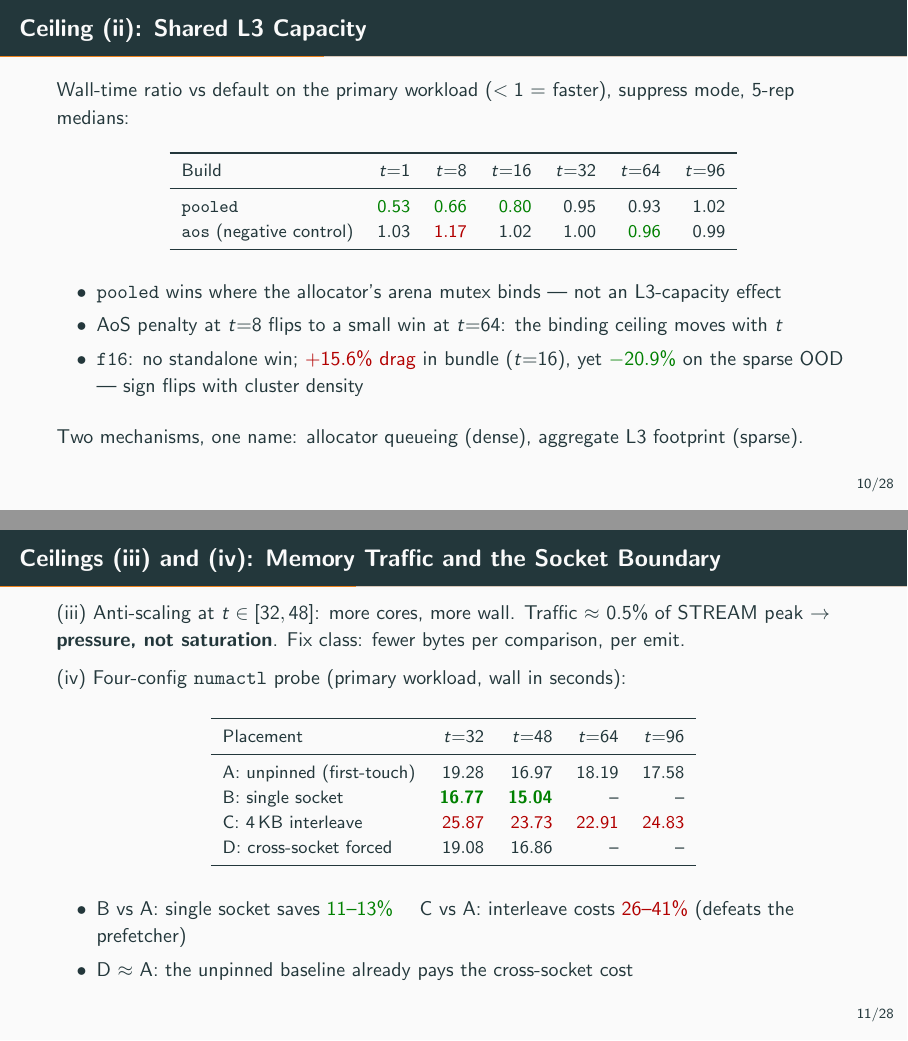
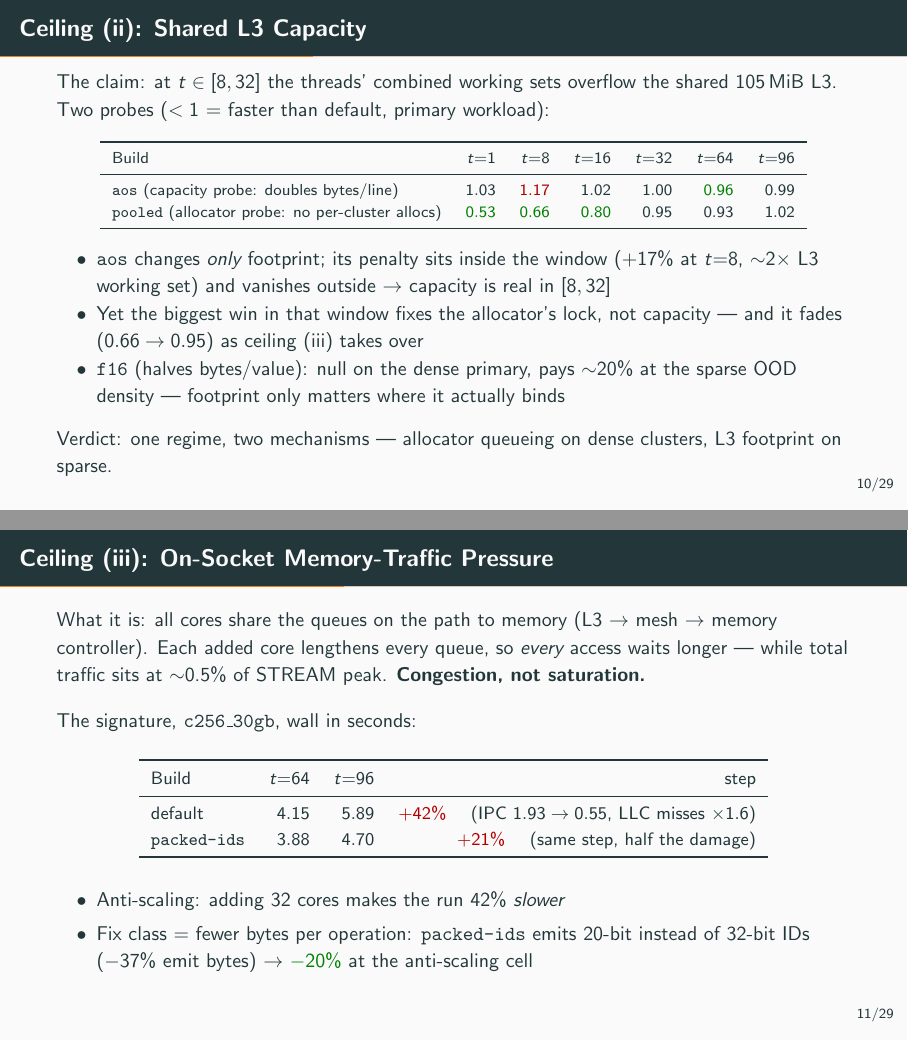
Before and after one commit to tmukh/Fainder-Redone, LaTeX slides (Thesis tex/defense/defense.tex): pages 14 and 15 of 38 before the commit and pages 14 and 15 of 39 after it, joined at a grey line. Compiled offline with pdfLaTeX.

Commit message:
defense: restructure ceiling slides as claim-probe-verdict
Ceiling (ii): states the capacity claim first, frames aos as the
capacity probe (penalty inside [8,32], gone outside) and pooled as
the allocator probe; f16 bundle references removed from main track.
Ceiling (iii) gets its own slide with the congestion mechanism and
the anti-scaling signature (30gb 64->96: +42% default vs +21%
packed-ids, IPC 1.93->0.55, LLC misses x1.6). Ceiling (iv) table
gains a meaning column for the four numactl placements.

```diff
--- a/Thesis tex/defense/defense.tex
+++ b/Thesis tex/defense/defense.tex
@@ -201,44 +201,44 @@ Reviewers: Prof.\ Dr.\ Volker Markl, Prof.\ Dr.\ Matthias B\"ohm \quad Advisor:
 \end{frame}
 
 \begin{frame}{Ceiling (ii): Shared L3 Capacity}
-  Wall-time ratio vs default on the primary workload ($<1$ = faster), suppress mode, 5-rep medians:
+  The claim: at $t \in [8,32]$ the threads' combined working sets overflow the shared 105\,MiB L3. Two probes ($<1$ = faster than default, primary workload):
   \begin{center}
-    \small
+    \footnotesize
     \begin{tabular}{lrrrrrr}
       \toprule
       Build & $t{=}1$ & $t{=}8$ & $t{=}16$ & $t{=}32$ & $t{=}64$ & $t{=}96$ \\
       \midrule
-      \texttt{pooled} & \good{$0.53$} & \good{$0.66$} & \good{$0.80$} & $0.95$ & $0.93$ & $1.02$ \\
-      \texttt{aos} (negative control) & $1.03$ & \bad{$1.17$} & $1.02$ & $1.00$ & \good{$0.96$} & $0.99$ \\
+      \texttt{aos} (capacity probe: doubles bytes/line) & $1.03$ & \bad{$1.17$} & $1.02$ & $1.00$ & \good{$0.96$} & $0.99$ \\
+      \texttt{pooled} (allocator probe: no per-cluster allocs) & \good{$0.53$} & \good{$0.66$} & \good{$0.80$} & $0.95$ & $0.93$ & $1.02$ \\
       \bottomrule
     \end{tabular}
   \end{center}
   \begin{itemize}
-    \item \texttt{pooled} wins where the allocator's arena mutex binds --- not an L3-capacity effect
-    \item AoS penalty at $t{=}8$ flips to a small win at $t{=}64$: the binding ceiling moves with $t$
-    \item \texttt{f16}: no standalone win; \bad{$+15.6\%$ drag} in bundle ($t{=}16$), yet \good{$-20.9\%$} on the sparse OOD --- sign flips with cluster density
+    \item \texttt{aos} changes \emph{only} footprint; its penalty sits inside the window ($+17\%$ at $t{=}8$, $\sim$2$\times$ L3 working set) and vanishes outside $\to$ capacity is real in $[8,32]$
+    \item Yet the biggest win in that window fixes the allocator's lock, not capacity --- and it fades ($0.66 \to 0.95$) as ceiling (iii) takes over
+    \item \texttt{f16} (halves bytes/value): null on the dense primary, pays $\sim$20\% at the sparse OOD density --- footprint only matters where it actually binds
   \end{itemize}
-  \vfill
-  Two mechanisms, one name: allocator queueing (dense), aggregate L3 footprint (sparse).
+  \smallskip
+  Verdict: one regime, two mechanisms --- allocator queueing on dense clusters, L3 footprint on sparse.
 \end{frame}
 
-\begin{frame}{Ceilings (iii) and (iv): Memory Traffic and the Socket Boundary}
-  (iii) Anti-scaling at $t \in [32,48]$: more cores, more wall. Traffic $\approx$ 0.5\% of STREAM peak $\to$ \textbf{pressure, not saturation}. Fix class: fewer bytes per comparison, per emit.
+\begin{frame}{Ceiling (iii): On-Socket Memory-Traffic Pressure}
+  What it is: all cores share the queues on the path to memory (L3 $\to$ mesh $\to$ memory controller). Each added core lengthens every queue, so \emph{every} access waits longer --- while total traffic sits at $\sim$0.5\% of STREAM peak. \textbf{Congestion, not saturation.}
   \vfill
-  (iv) Four-config \texttt{numactl} probe (primary workload, wall in seconds):
+  The signature, \texttt{c256\_30gb}, wall in seconds:
   \begin{center}
     \small
-    \begin{tabular}{lrrrr}
+    \begin{tabular}{lrrr}
       \toprule
-      Placement & $t{=}32$ & $t{=}48$ & $t{=}64$ & $t{=}96$ \\
+      Build & $t{=}64$ & $t{=}96$ & step \\
       \midrule
-      A: unpinned (first-touch) & $19.28$ & $16.97$ & $18.19$ & $17.58$ \\
-      B: single socket & \good{$\mathbf{16.77}$} & \good{$\mathbf{15.04}$} & -- & -- \\
-      C: 4\,KB interleave & \bad{$25.87$} & \bad{$23.73$} & \bad{$22.91$} & \bad{$24.83$} \\
-      D: cross-socket forced & $19.08$ & $16.86$ & -- & -- \\
+      default & $4.15$ & $5.89$ & \bad{$+42\%$} \quad (IPC $1.93 \to 0.55$, LLC misses $\times 1.6$) \\
+      \texttt{packed-ids} & $3.88$ & $4.70$ & \bad{$+21\%$} \quad (same step, half the damage) \\
       \bottomrule
     \end{tabular}
   \end{center}
   \begin{itemize}
-    \item B vs A: single socket saves \good{11--13\%} \quad C vs A: interleave costs \bad{26--41\%} (defeats the prefetcher)
-    \item D $\approx$ A: the unpinned baseline already pays the cross-socket cost
+    \item Anti-scaling: adding 32 cores makes the run $42\%$ \emph{slower}
+    \item Fix class $=$ fewer bytes per operation: \texttt{packed-ids} emits 20-bit instead of 32-bit IDs ($-37\%$ emit bytes) $\to$ \good{$-20\%$} at the anti-scaling cell
+  \end{itemize}
+\end{frame}
```
Also changed, not shown: Thesis tex/defense/defense_speaker_notes.md (+29 -24 lines), Thesis tex/defense/defense.pdf, Thesis tex/defense/defense.tex (20 more changed lines).
